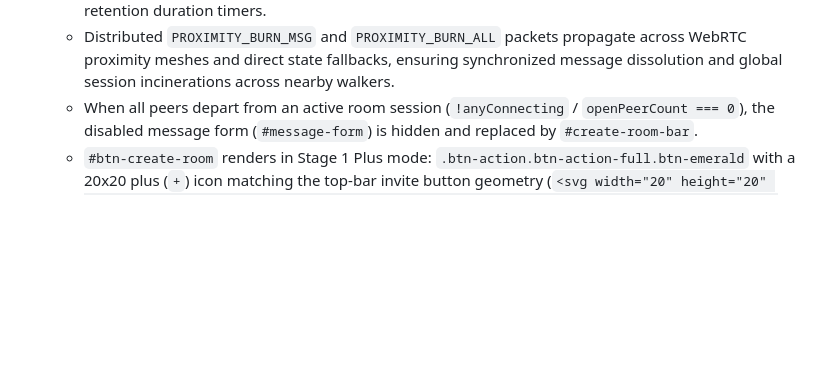
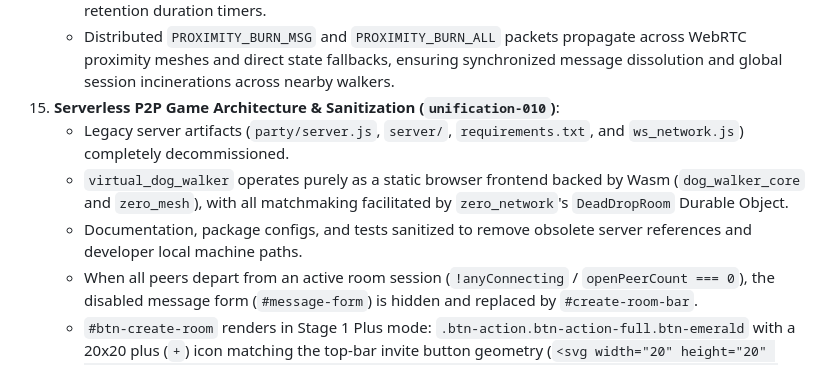
Before and after one commit to MACourtney7/zero-chat, a Markdown page: openspec/specs/overview.md, the part around the change. GitHub-like rendering; blank space fills up the shorter version.

Commit message:
chore(spec): reconcile canonical specs and archive unification-010

```diff
--- a/openspec/specs/overview.md
+++ b/openspec/specs/overview.md
@@ -52,6 +52,10 @@ updated_at: "2026-11-01T18:28:00Z"
     - Extracted modular `ZeroChatWidget` (`zero_chat/zero_client/widget/zero_chat_widget.js` & `zero_chat_widget.css`) supporting both `standalone` (full-screen `chat.zero-network`) and `embedded` (in-game HUD / drawer) modes.
     - Seamlessly mounted inside `virtual_dog_walker`'s `ProximityChat` component, replacing duplicated DOM rendering while preserving 2D spatial clustering, hysteresis (160px join, 200px leave), and retention duration timers.
     - Distributed `PROXIMITY_BURN_MSG` and `PROXIMITY_BURN_ALL` packets propagate across WebRTC proximity meshes and direct state fallbacks, ensuring synchronized message dissolution and global session incinerations across nearby walkers.
+15. **Serverless P2P Game Architecture & Sanitization (`unification-010`)**:
+    - Legacy server artifacts (`party/server.js`, `server/`, `requirements.txt`, and `ws_network.js`) completely decommissioned.
+    - `virtual_dog_walker` operates purely as a static browser frontend backed by Wasm (`dog_walker_core` and `zero_mesh`), with all matchmaking facilitated by `zero_network`'s `DeadDropRoom` Durable Object.
+    - Documentation, package configs, and tests sanitized to remove obsolete server references and developer local machine paths.
     - When all peers depart from an active room session (`!anyConnecting` / `openPeerCount === 0`), the disabled message form (`#message-form`) is hidden and replaced by `#create-room-bar`.
     - `#btn-create-room` renders in Stage 1 Plus mode: `.btn-action.btn-action-full.btn-emerald` with a 20x20 plus (`+`) icon matching the top-bar invite button geometry (`<svg width="20" height="20" viewBox="0 0 24 24" stroke-width="2.5"><line x1="12" y1="5" x2="12" y2="19"></line><line x1="5" y1="12" x2="19" y2="12"></line></svg>`) and `aria-label="Add peer"`. Top bar `#header-add-btn` is hidden.
     - Clicking the button in this disconnected in-room state generates an in-room WebRTC peer offer on the active engine, connects the signaling dead-drop socket (`pendingInviteWs`), copies the invite URL to clipboard, transforms into Stage 2 (`.btn-waiting`, `COPY_ICON_SVG`, `aria-label="Copy invite link"`), and emits immediate Notice 1 (`"Invite link copied to clipboard"`) followed by staggered Notice 2 (`"Waiting for peer"` with animated `.ticking-dots`) after 450ms.
```
Also changed, not shown: 1 other file.
